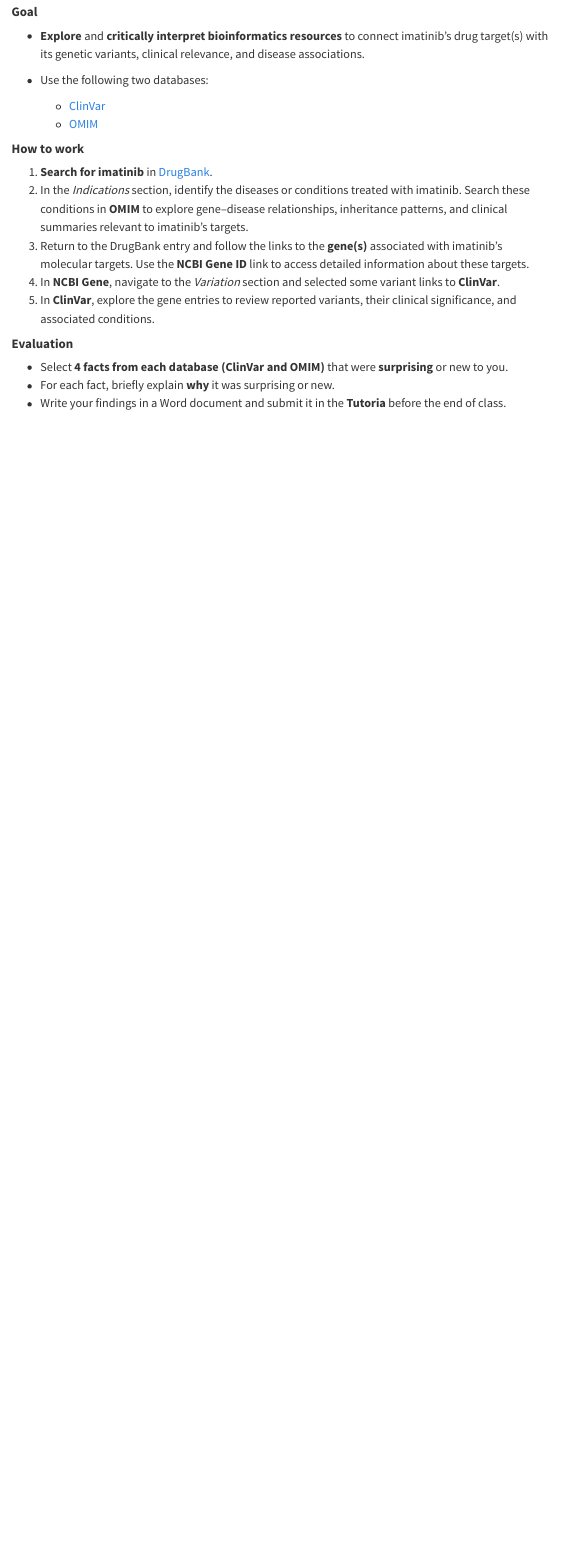
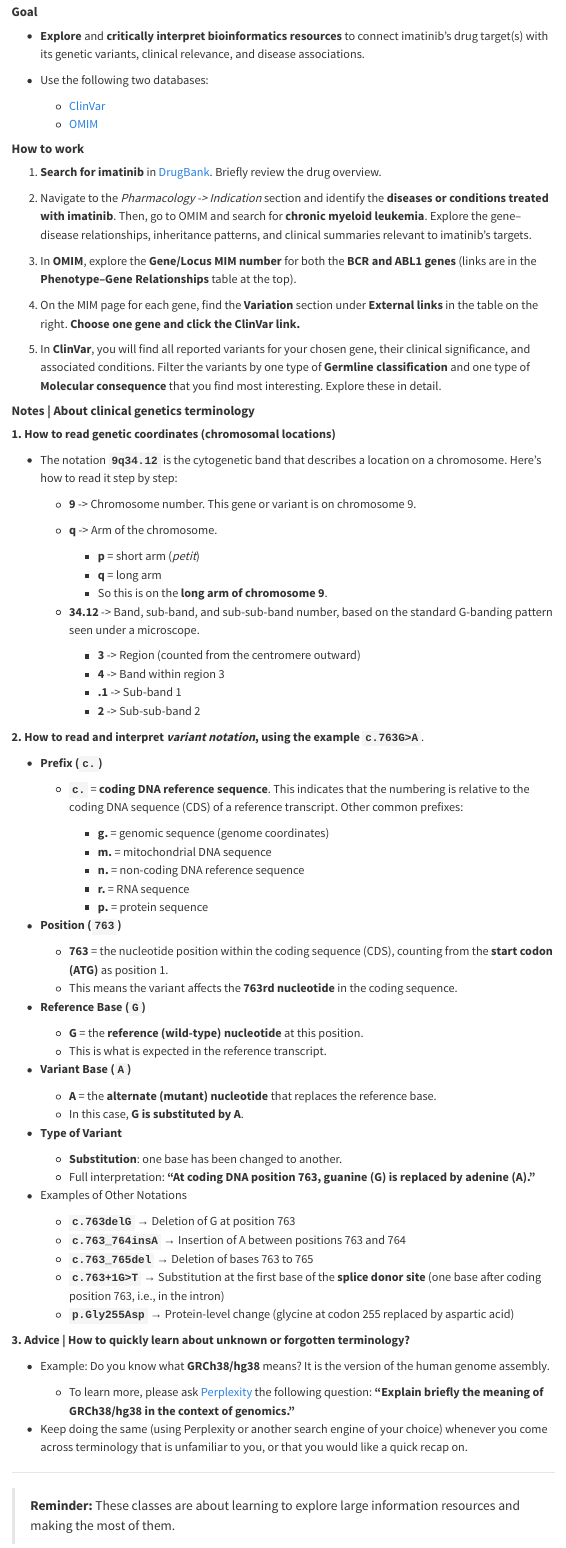
Before and after one commit to instructr/ualg_bioinf_drug_design, a Quarto document (week4.qmd): the page in a window 1100 px wide, from 2950 px down. Rendered offline with R 4.5, knitr and Pandoc in place of Quarto, with nearby package versions; menus at the side of the page are left out.

Commit message:
Update week 4 practical classes

```diff
--- a/week4.qmd
+++ b/week4.qmd
@@ -100,13 +100,98 @@ Together, they help connect **specific variants** with **disease descriptions**,
   * [ClinVar](https://www.ncbi.nlm.nih.gov/clinvar/)
   * [OMIM](https://www.omim.org/)
 
+
 #### **How to work**
 
-1. **Search for imatinib** in [DrugBank](https://go.drugbank.com).
-2. In the *Indications* section, identify the diseases or conditions treated with imatinib. Search these conditions in **OMIM** to explore gene–disease relationships, inheritance patterns, and clinical summaries relevant to imatinib’s targets.
-3. Return to the DrugBank entry and follow the links to the **gene(s)** associated with imatinib’s molecular targets. Use the **NCBI Gene ID** link to access detailed information about these targets.
-4. In **NCBI Gene**, navigate to the *Variation* section and selected some variant links to **ClinVar**.
-5. In **ClinVar**, explore the gene entries to review reported variants, their clinical significance, and associated conditions.
+1. **Search for imatinib** in [DrugBank](https://go.drugbank.com). Briefly review the drug overview.
+
+2. Navigate to the *Pharmacology -> Indication* section and identify the **diseases or conditions treated with imatinib**. Then, go to OMIM and search for **chronic myeloid leukemia**. Explore the gene–disease relationships, inheritance patterns, and clinical summaries relevant to imatinib’s targets.
+
+3. In **OMIM**, explore the **Gene/Locus MIM number** for both the **BCR and ABL1 genes** (links are in the **Phenotype–Gene Relationships** table at the top).
+
+4. On the MIM page for each gene, find the **Variation** section under **External links** in the table on the right. **Choose one gene and click the ClinVar link.**
+
+5. In **ClinVar**, you will find all reported variants for your chosen gene, their clinical significance, and associated conditions. Filter the variants by one type of **Germline classification** and one type of **Molecular consequence** that you find most interesting. Explore these in detail.
+
+
+#### **Notes | About clinical genetics terminology**
+
+**1. How to read genetic coordinates (chromosomal locations)**
+
+* The notation **`9q34.12`** is the cytogenetic band that describes a location on a chromosome. Here’s how to read it step by step:
+
+  * **9** -> Chromosome number. This gene or variant is on chromosome 9.
+  * **q** -> Arm of the chromosome.
+
+    * **p** = short arm (*petit*)
+    * **q** = long arm
+    * So this is on the **long arm of chromosome 9**.
+  * **34.12** -> Band, sub-band, and sub-sub-band number, based on the standard G-banding pattern seen under a microscope.
+
+    * **3** -> Region (counted from the centromere outward)
+    * **4** -> Band within region 3
+    * **.1** -> Sub-band 1
+    * **2** -> Sub-sub-band 2
+
+
+**2. How to read and interpret *variant notation*, using the example `c.763G>A`**.
+
+- **Prefix (`c.`)**
+
+  * **`c.`** = **coding DNA reference sequence**.
+  This indicates that the numbering is relative to the coding DNA sequence (CDS) of a reference transcript.
+  Other common prefixes:
+
+    * **g.** = genomic sequence (genome coordinates)
+    * **m.** = mitochondrial DNA sequence
+    * **n.** = non-coding DNA reference sequence
+    * **r.** = RNA sequence
+    * **p.** = protein sequence
+
+
+- **Position (`763`)**
+
+  * **763** = the nucleotide position within the coding sequence (CDS), counting from the **start codon (ATG)** as position 1.
+  * This means the variant affects the **763rd nucleotide** in the coding sequence.
+
+
+- **Reference Base (`G`)**
+
+  * **G** = the **reference (wild-type) nucleotide** at this position.
+  * This is what is expected in the reference transcript.
+
+- **Variant Base (`A`)**
+
+  * **A** = the **alternate (mutant) nucleotide** that replaces the reference base.
+  * In this case, **G is substituted by A**.
+
+
+- **Type of Variant**
+
+  * **Substitution**: one base has been changed to another.
+  * Full interpretation: **“At coding DNA position 763, guanine (G) is replaced by adenine (A).”**
+
+
+* Examples of Other Notations
+
+  * **`c.763delG`** → Deletion of G at position 763
+  * **`c.763_764insA`** → Insertion of A between positions 763 and 764
+  * **`c.763_765del`** → Deletion of bases 763 to 765
+  * **`c.763+1G>T`** → Substitution at the first base of the **splice donor site** (one base after coding position 763, i.e., in the intron)
+  * **`p.Gly255Asp`** → Protein-level change (glycine at codon 255 replaced by aspartic acid)
+
+
+**3. Advice | How to quickly learn about unknown or forgotten terminology?**
+
+  * Example: Do you know what **GRCh38/hg38** means? It is the version of the human genome assembly.
+
+    * To learn more, please ask [Perplexity](https://www.perplexity.ai/) the following question: **"Explain briefly the meaning of GRCh38/hg38 in the context of genomics."**
+
+  * Keep doing the same (using Perplexity or another search engine of your choice) whenever you come across terminology that is unfamiliar to you, or that you would like a quick recap on.
+
+----
+
+> **Reminder:** These classes are about learning to explore large information resources and making the most of them.
 
 
 #### **Evaluation**
```
Also changed, not shown: docs/search.json, 17 other files.
